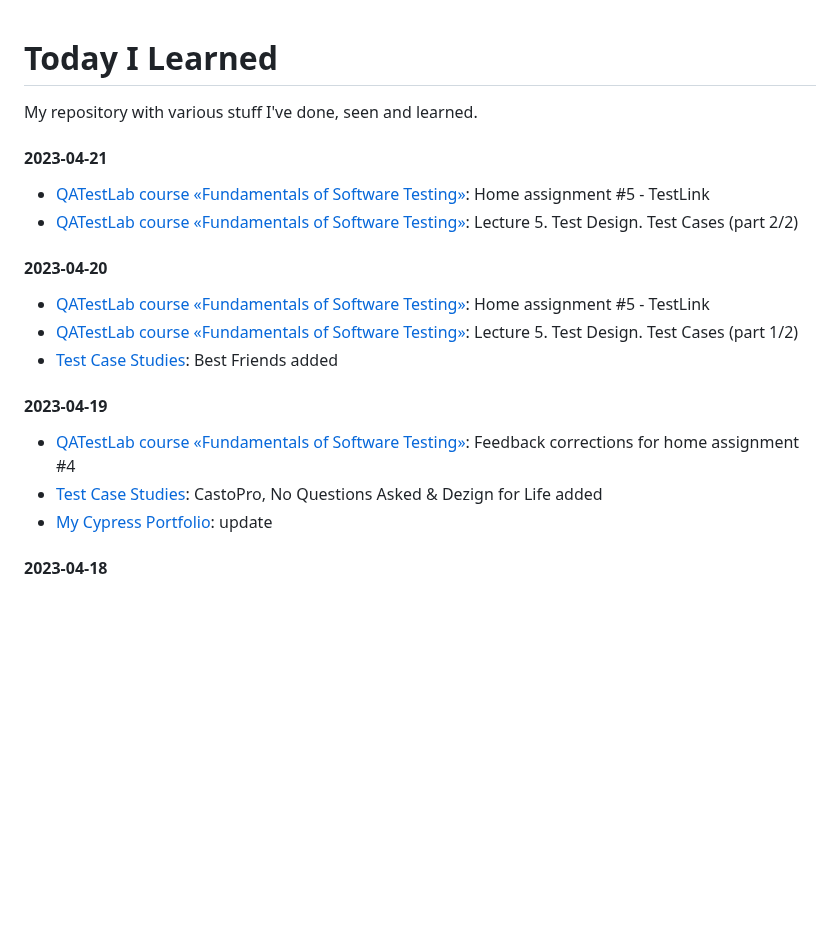
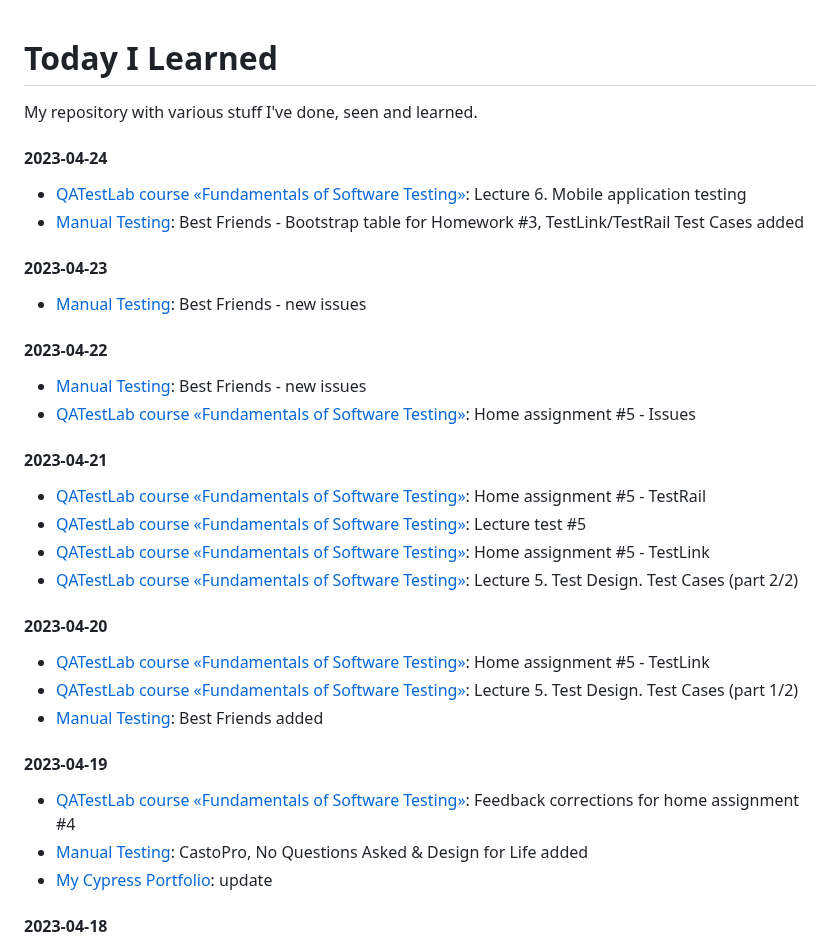
Before and after one commit to lukmarcus/Today-I-Learned, a Markdown page: README.md, the part around the change. GitHub-like rendering; blank space fills up the shorter version.

Commit message:
2023-04-24 update

```diff
--- a/README.md
+++ b/README.md
@@ -2,7 +2,24 @@
 
 My repository with various stuff I've done, seen and learned.
 
+#### 2023-04-24
+
+- [QATestLab course «Fundamentals of Software Testing»](https://en.training.qatestlab.com/course/software-testing-fundamentals/): Lecture 6. Mobile application testing
+- [Manual Testing](https://github.com/lukmarcus/Manual-Testing): Best Friends - Bootstrap table for Homework #3, TestLink/TestRail Test Cases added
+
+#### 2023-04-23
+
+- [Manual Testing](https://github.com/lukmarcus/Manual-Testing): Best Friends - new issues
+
+#### 2023-04-22
+
+- [Manual Testing](https://github.com/lukmarcus/Manual-Testing): Best Friends - new issues
+- [QATestLab course «Fundamentals of Software Testing»](https://en.training.qatestlab.com/course/software-testing-fundamentals/): Home assignment #5 - Issues
+
 #### 2023-04-21
+
+- [QATestLab course «Fundamentals of Software Testing»](https://en.training.qatestlab.com/course/software-testing-fundamentals/): Home assignment #5 - TestRail
+- [QATestLab course «Fundamentals of Software Testing»](https://en.training.qatestlab.com/course/software-testing-fundamentals/): Lecture test #5
 - [QATestLab course «Fundamentals of Software Testing»](https://en.training.qatestlab.com/course/software-testing-fundamentals/): Home assignment #5 - TestLink
 - [QATestLab course «Fundamentals of Software Testing»](https://en.training.qatestlab.com/course/software-testing-fundamentals/): Lecture 5. Test Design. Test Cases (part 2/2)
 
@@ -10,12 +27,12 @@ My repository with various stuff I've done, seen and learned.
 
 - [QATestLab course «Fundamentals of Software Testing»](https://en.training.qatestlab.com/course/software-testing-fundamentals/): Home assignment #5 - TestLink
 - [QATestLab course «Fundamentals of Software Testing»](https://en.training.qatestlab.com/course/software-testing-fundamentals/): Lecture 5. Test Design. Test Cases (part 1/2)
-- [Test Case Studies](https://github.com/lukmarcus/test-case-studies): Best Friends added
+- [Manual Testing](https://github.com/lukmarcus/Manual-Testing): Best Friends added
 
 #### 2023-04-19
 
 - [QATestLab course «Fundamentals of Software Testing»](https://en.training.qatestlab.com/course/software-testing-fundamentals/): Feedback corrections for home assignment #4
-- [Test Case Studies](https://github.com/lukmarcus/test-case-studies): CastoPro, No Questions Asked & Dezign for Life added
+- [Manual Testing](https://github.com/lukmarcus/Manual-Testing): CastoPro, No Questions Asked & Design for Life added
 - [My Cypress Portfolio](https://github.com/lukmarcus/cypress-portfolio): update
 
 #### 2023-04-18
```
